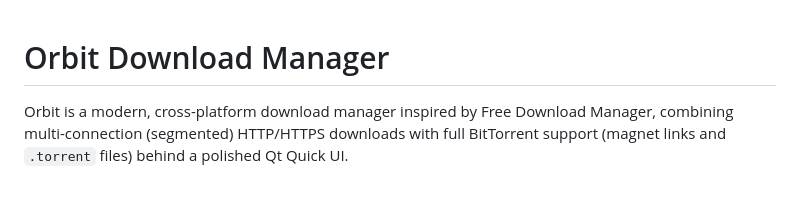
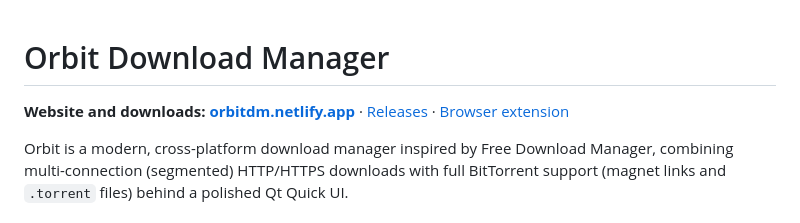
Before and after one commit to neoberent/Orbit, a Markdown page: README.md, the part around the change. Rendered like a GitHub page; blank space fills up the shorter version.

Commit message:
README: link the website

```diff
--- a/README.md
+++ b/README.md
@@ -1,4 +1,6 @@
 # Orbit Download Manager
+
+**Website and downloads: [orbitdm.netlify.app](https://orbitdm.netlify.app/)** · [Releases](https://github.com/neoberent/Orbit-release/releases) · [Browser extension](https://github.com/neoberent/Orbit-Extension)
 
 Orbit is a modern, cross-platform download manager inspired by Free Download Manager,
 combining multi-connection (segmented) HTTP/HTTPS downloads with full BitTorrent support
```
